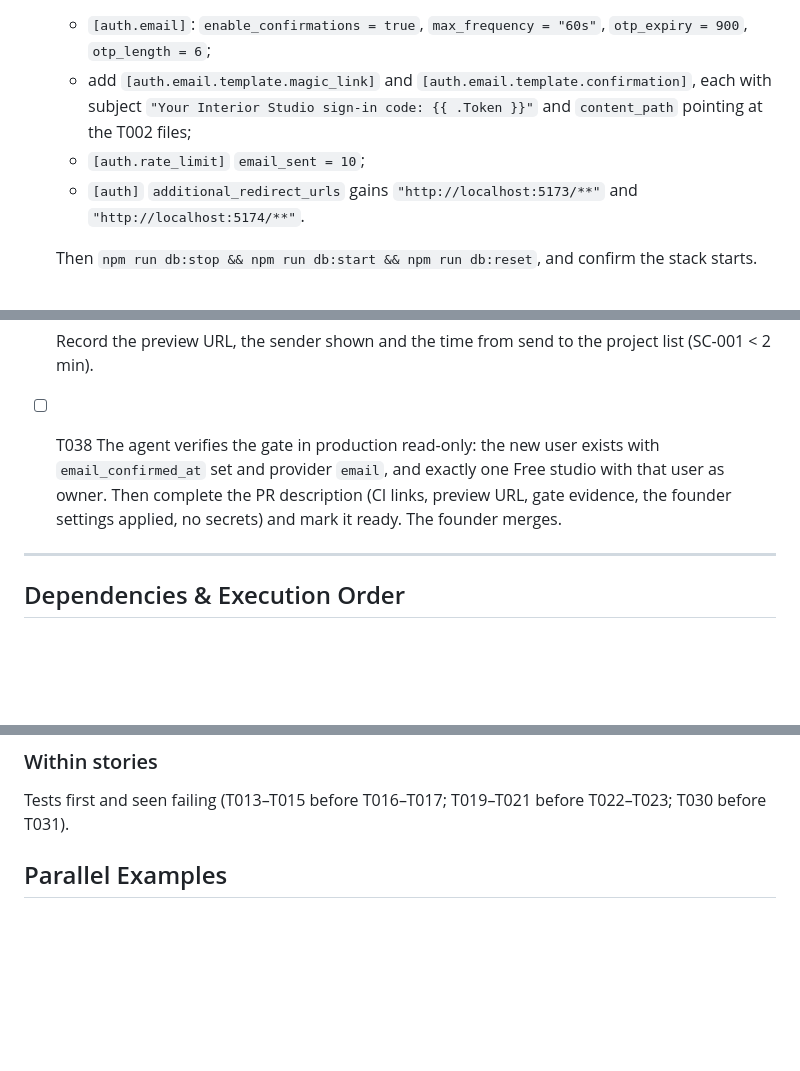
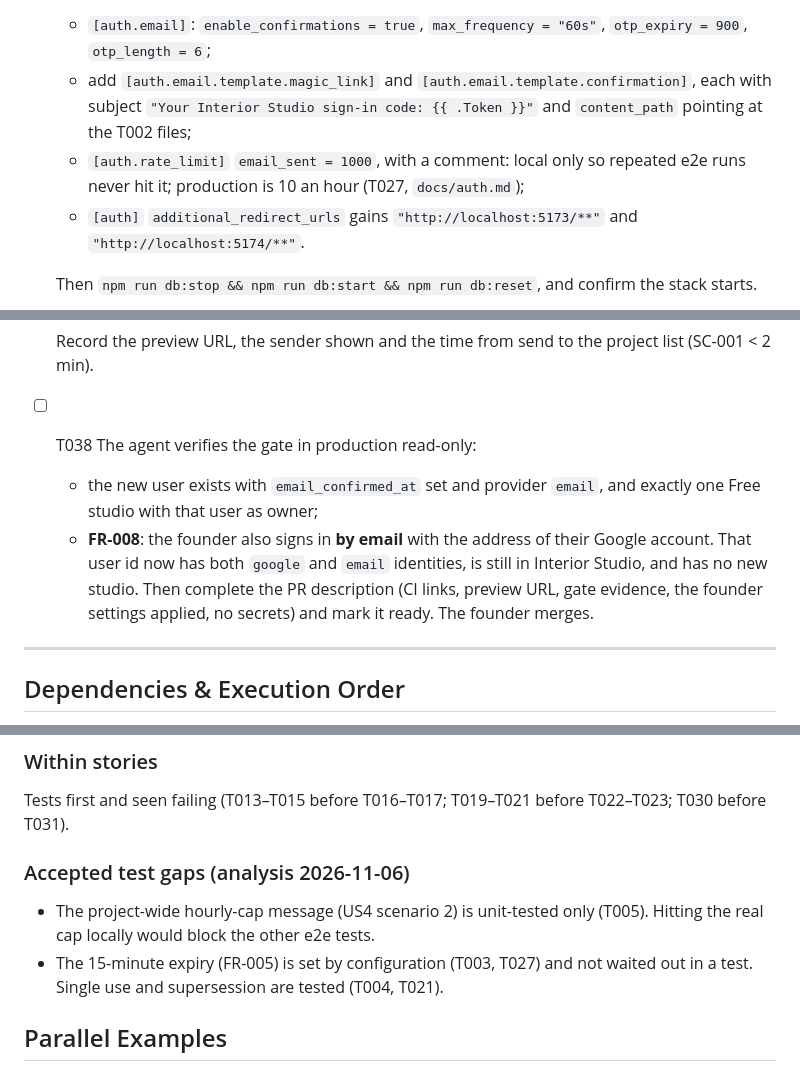
Before and after one commit to ajha23/interior-studio, a Markdown page: specs/054-email-sign-in/tasks.md, 3 parts joined by grey strips. Rendered like a GitHub page; blank space fills up the shorter version.

Commit message:
tasks(054): apply analysis fixes (local email cap, FR-008 check, accepted gaps)
Co-Authored-By: Claude Opus 5.5 <noreply@anthropic.com>

```diff
--- a/specs/054-email-sign-in/tasks.md
+++ b/specs/054-email-sign-in/tasks.md
@@ -33,7 +33,7 @@ description: "Task list for 054 — Email Sign-in (Magic Link and 6-Digit Code)"
 - [ ] T003 Update `supabase/config.toml`:
   - `[auth.email]`: `enable_confirmations = true`, `max_frequency = "60s"`, `otp_expiry = 900`, `otp_length = 6`;
   - add `[auth.email.template.magic_link]` and `[auth.email.template.confirmation]`, each with subject `"Your Interior Studio sign-in code: {{ .Token }}"` and `content_path` pointing at the T002 files;
-  - `[auth.rate_limit]` `email_sent = 10`;
+  - `[auth.rate_limit]` `email_sent = 1000`, with a comment: local only so repeated e2e runs never hit it; production is 10 an hour (T027, `docs/auth.md`);
   - `[auth]` `additional_redirect_urls` gains `"http://localhost:5173/**"` and `"http://localhost:5174/**"`.
 
   Then `npm run db:stop && npm run db:start && npm run db:reset`, and confirm the stack starts.
@@ -215,7 +215,9 @@ description: "Task list for 054 — Email Sign-in (Magic Link and 6-Digit Code)"
   4. land in the address's own Free studio.
 
   Record the preview URL, the sender shown and the time from send to the project list (SC-001 < 2 min).
-- [ ] T038 The agent verifies the gate in production read-only: the new user exists with `email_confirmed_at` set and provider `email`, and exactly one Free studio with that user as owner. Then complete the PR description (CI links, preview URL, gate evidence, the founder settings applied, no secrets) and mark it ready. The founder merges.
+- [ ] T038 The agent verifies the gate in production read-only:
+  - the new user exists with `email_confirmed_at` set and provider `email`, and exactly one Free studio with that user as owner;
+  - **FR-008**: the founder also signs in **by email** with the address of their Google account. That user id now has both `google` and `email` identities, is still in Interior Studio, and has no new studio. Then complete the PR description (CI links, preview URL, gate evidence, the founder settings applied, no secrets) and mark it ready. The founder merges.
 
 ---
 
@@ -229,6 +231,11 @@ description: "Task list for 054 — Email Sign-in (Magic Link and 6-Digit Code)"
 ### Within stories
 
 Tests first and seen failing (T013–T015 before T016–T017; T019–T021 before T022–T023; T030 before T031).
+
+### Accepted test gaps (analysis 2026-11-06)
+
+- The project-wide hourly-cap message (US4 scenario 2) is unit-tested only (T005). Hitting the real cap locally would block the other e2e tests.
+- The 15-minute expiry (FR-005) is set by configuration (T003, T027) and not waited out in a test. Single use and supersession are tested (T004, T021).
 
 ## Parallel Examples
 
```
Also changed, not shown: other parts of specs/054-email-sign-in/tasks.md (+1 -1 lines).
